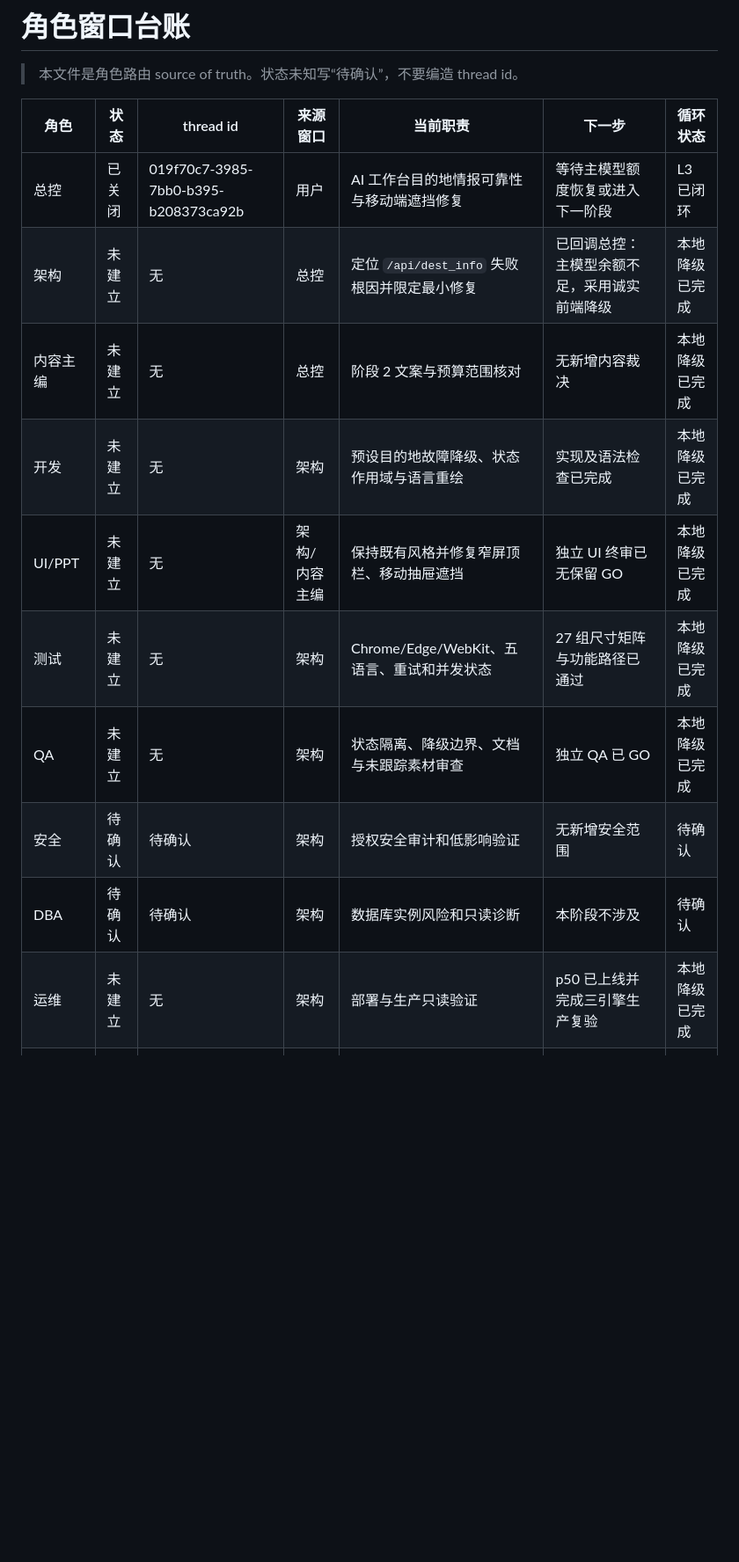
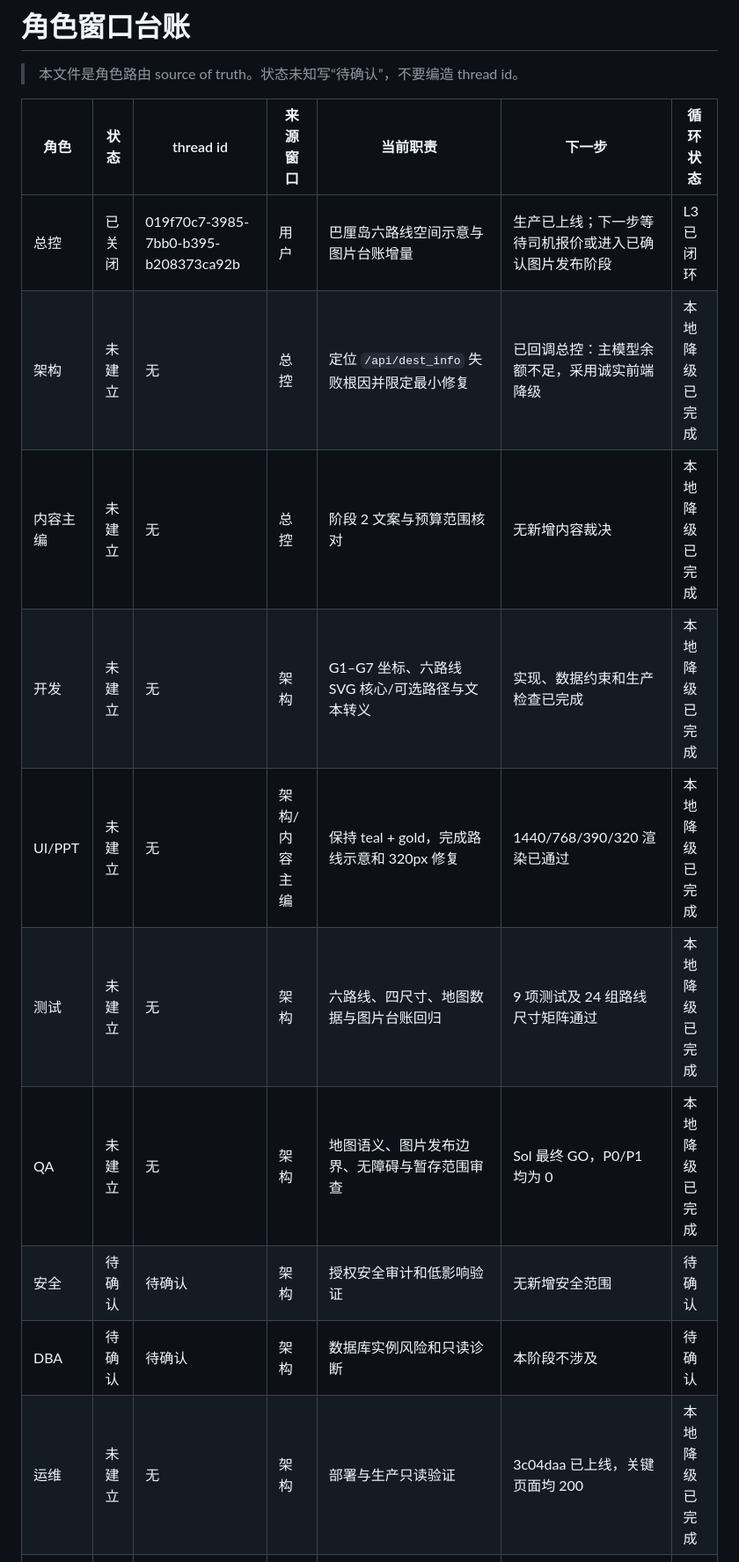
Before and after one commit to lingfengai731/Agentstrip, a Markdown page: .codex/role-windows.md, the part around one of its changes. Shown at 88% size. Drawn GitHub-style; blank space fills up the shorter version.

```diff
--- a/.codex/role-windows.md
+++ b/.codex/role-windows.md
@@ -4,16 +4,16 @@
 
 | 角色 | 状态 | thread id | 来源窗口 | 当前职责 | 下一步 | 循环状态 |
 | --- | --- | --- | --- | --- | --- | --- |
-| 总控 | 已关闭 | 019f70c7-3985-7bb0-b395-b208373ca92b | 用户 | AI 工作台目的地情报可靠性与移动端遮挡修复 | 等待主模型额度恢复或进入下一阶段 | L3 已闭环 |
+| 总控 | 已关闭 | 019f70c7-3985-7bb0-b395-b208373ca92b | 用户 | 巴厘岛六路线空间示意与图片台账增量 | 生产已上线；下一步等待司机报价或进入已确认图片发布阶段 | L3 已闭环 |
 | 架构 | 未建立 | 无 | 总控 | 定位 `/api/dest_info` 失败根因并限定最小修复 | 已回调总控：主模型余额不足，采用诚实前端降级 | 本地降级已完成 |
 | 内容主编 | 未建立 | 无 | 总控 | 阶段 2 文案与预算范围核对 | 无新增内容裁决 | 本地降级已完成 |
-| 开发 | 未建立 | 无 | 架构 | 预设目的地故障降级、状态作用域与语言重绘 | 实现及语法检查已完成 | 本地降级已完成 |
-| UI/PPT | 未建立 | 无 | 架构/内容主编 | 保持既有风格并修复窄屏顶栏、移动抽屉遮挡 | 独立 UI 终审已无保留 GO | 本地降级已完成 |
-| 测试 | 未建立 | 无 | 架构 | Chrome/Edge/WebKit、五语言、重试和并发状态 | 27 组尺寸矩阵与功能路径已通过 | 本地降级已完成 |
-| QA | 未建立 | 无 | 架构 | 状态隔离、降级边界、文档与未跟踪素材审查 | 独立 QA 已 GO | 本地降级已完成 |
+| 开发 | 未建立 | 无 | 架构 | G1–G7 坐标、六路线 SVG 核心/可选路径与文本转义 | 实现、数据约束和生产检查已完成 | 本地降级已完成 |
+| UI/PPT | 未建立 | 无 | 架构/内容主编 | 保持 teal + gold，完成路线示意和 320px 修复 | 1440/768/390/320 渲染已通过 | 本地降级已完成 |
+| 测试 | 未建立 | 无 | 架构 | 六路线、四尺寸、地图数据与图片台账回归 | 9 项测试及 24 组路线尺寸矩阵通过 | 本地降级已完成 |
+| QA | 未建立 | 无 | 架构 | 地图语义、图片发布边界、无障碍与暂存范围审查 | Sol 最终 GO，P0/P1 均为 0 | 本地降级已完成 |
 | 安全 | 待确认 | 待确认 | 架构 | 授权安全审计和低影响验证 | 无新增安全范围 | 待确认 |
 | DBA | 待确认 | 待确认 | 架构 | 数据库实例风险和只读诊断 | 本阶段不涉及 | 待确认 |
-| 运维 | 未建立 | 无 | 架构 | 部署与生产只读验证 | p50 已上线并完成三引擎生产复验 | 本地降级已完成 |
+| 运维 | 未建立 | 无 | 架构 | 部署与生产只读验证 | 3c04daa 已上线，关键页面均 200 | 本地降级已完成 |
 | 公众号发布 | 待确认 | 待确认 | 内容主编 | 微信公众号草稿、预览、发布准备 | 本阶段不涉及 | 待确认 |
 | 小红书 | 待确认 | 待确认 | 内容主编 | 小红书内容实验、发布包、评论研究 | 本阶段不涉及 | 待确认 |
 | 视频 | 待确认 | 待确认 | 内容主编 | 视频脚本、分镜、素材和渲染计划 | 本阶段不涉及 | 待确认 |
```
Also changed, not shown: other parts of .codex/role-windows.md (+10 -4 lines).
